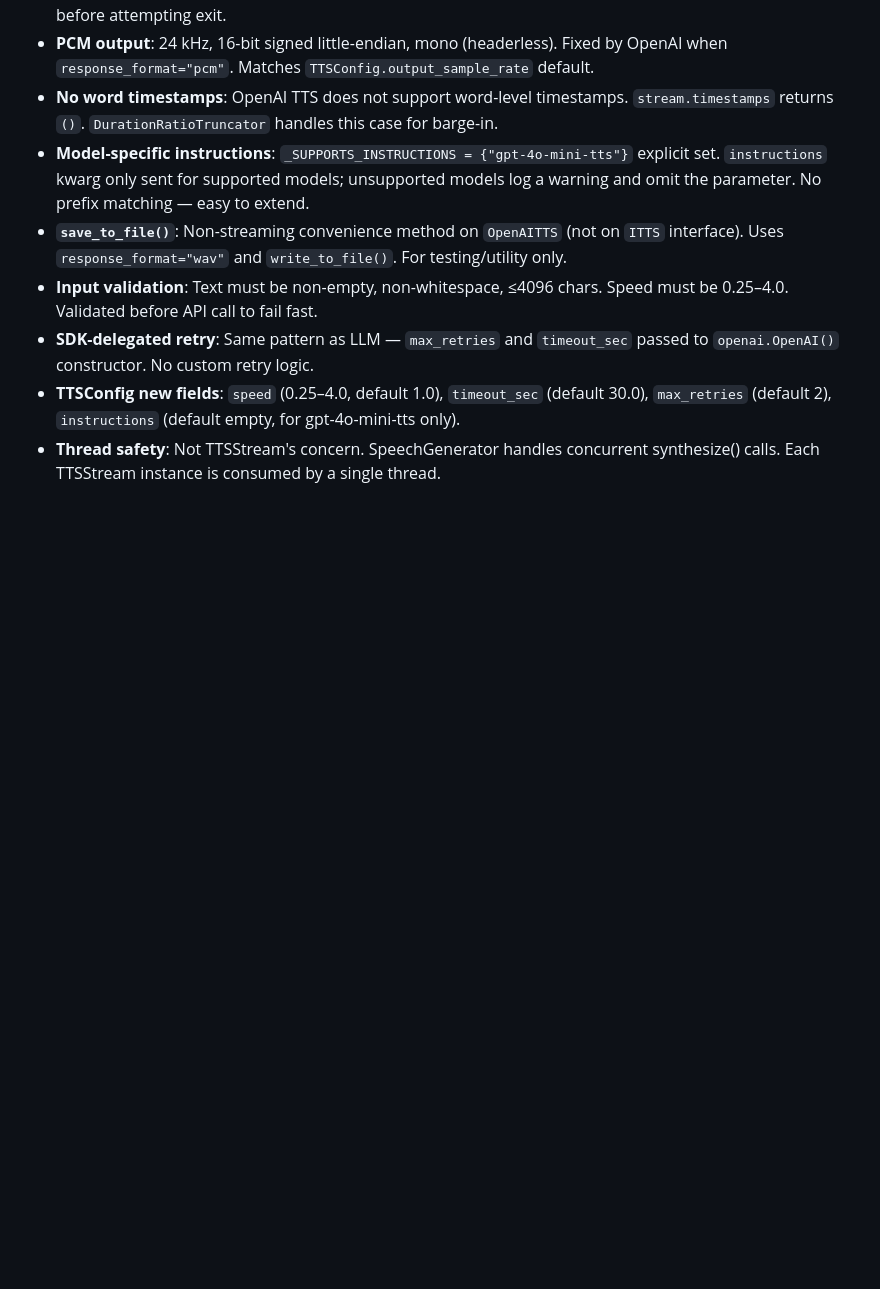
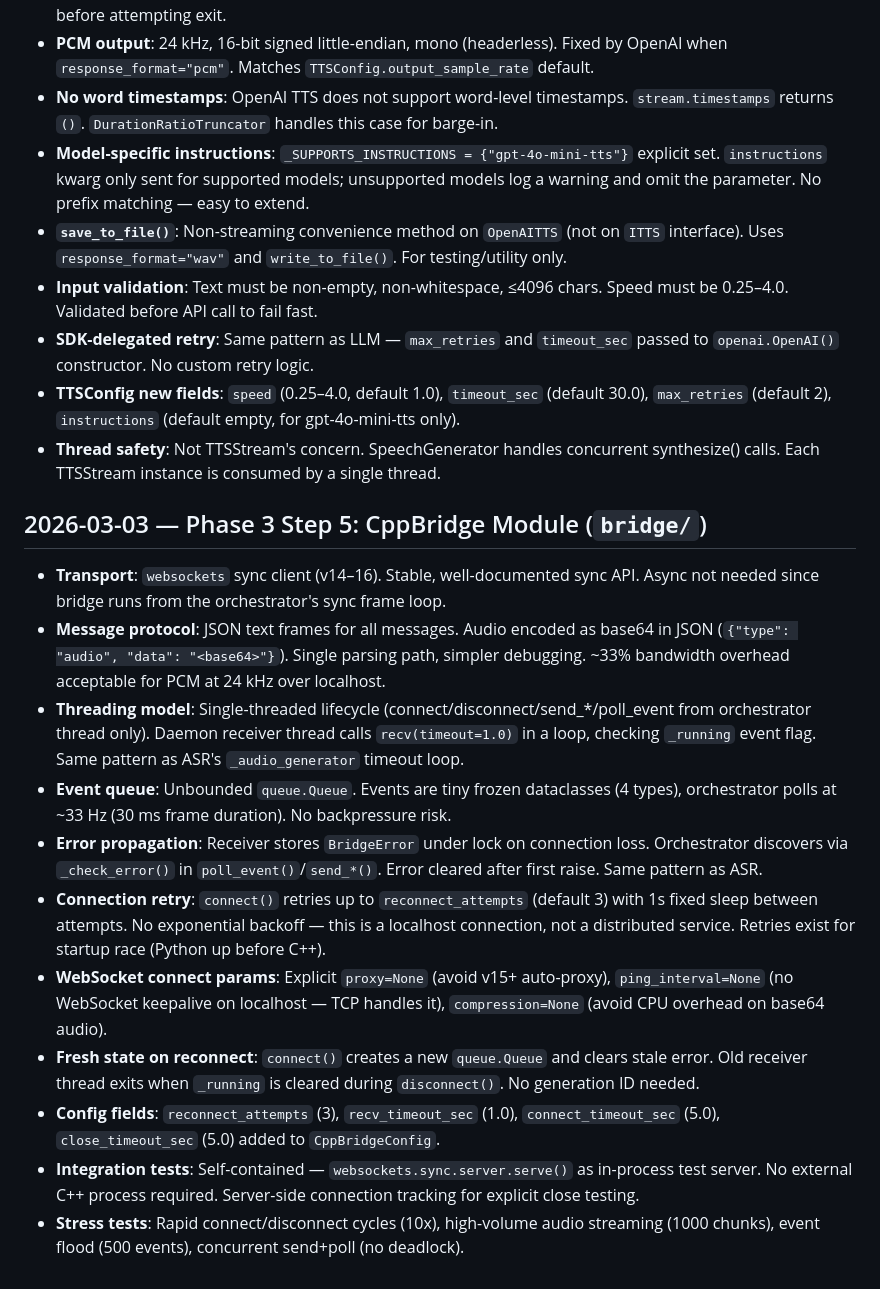
Before and after one commit to KIST-delight-robotics/Ray, a Markdown page: docs/decisions.md, the part around the change. GitHub-like rendering; blank space fills up the shorter version.

Commit message:
docs(bridge): add module README and record decisions

```diff
--- a/docs/decisions.md
+++ b/docs/decisions.md
@@ -80,3 +80,17 @@
 - **SDK-delegated retry**: Same pattern as LLM — `max_retries` and `timeout_sec` passed to `openai.OpenAI()` constructor. No custom retry logic.
 - **TTSConfig new fields**: `speed` (0.25–4.0, default 1.0), `timeout_sec` (default 30.0), `max_retries` (default 2), `instructions` (default empty, for gpt-4o-mini-tts only).
 - **Thread safety**: Not TTSStream's concern. SpeechGenerator handles concurrent synthesize() calls. Each TTSStream instance is consumed by a single thread.
+
+## 2026-03-03 — Phase 3 Step 5: CppBridge Module (`bridge/`)
+
+- **Transport**: `websockets` sync client (v14–16). Stable, well-documented sync API. Async not needed since bridge runs from the orchestrator's sync frame loop.
+- **Message protocol**: JSON text frames for all messages. Audio encoded as base64 in JSON (`{"type": "audio", "data": "<base64>"}`). Single parsing path, simpler debugging. ~33% bandwidth overhead acceptable for PCM at 24 kHz over localhost.
+- **Threading model**: Single-threaded lifecycle (connect/disconnect/send_*/poll_event from orchestrator thread only). Daemon receiver thread calls `recv(timeout=1.0)` in a loop, checking `_running` event flag. Same pattern as ASR's `_audio_generator` timeout loop.
+- **Event queue**: Unbounded `queue.Queue`. Events are tiny frozen dataclasses (4 types), orchestrator polls at ~33 Hz (30 ms frame duration). No backpressure risk.
+- **Error propagation**: Receiver stores `BridgeError` under lock on connection loss. Orchestrator discovers via `_check_error()` in `poll_event()`/`send_*()`. Error cleared after first raise. Same pattern as ASR.
+- **Connection retry**: `connect()` retries up to `reconnect_attempts` (default 3) with 1s fixed sleep between attempts. No exponential backoff — this is a localhost connection, not a distributed service. Retries exist for startup race (Python up before C++).
+- **WebSocket connect params**: Explicit `proxy=None` (avoid v15+ auto-proxy), `ping_interval=None` (no WebSocket keepalive on localhost — TCP handles it), `compression=None` (avoid CPU overhead on base64 audio).
+- **Fresh state on reconnect**: `connect()` creates a new `queue.Queue` and clears stale error. Old receiver thread exits when `_running` is cleared during `disconnect()`. No generation ID needed.
+- **Config fields**: `reconnect_attempts` (3), `recv_timeout_sec` (1.0), `connect_timeout_sec` (5.0), `close_timeout_sec` (5.0) added to `CppBridgeConfig`.
+- **Integration tests**: Self-contained — `websockets.sync.server.serve()` as in-process test server. No external C++ process required. Server-side connection tracking for explicit close testing.
+- **Stress tests**: Rapid connect/disconnect cycles (10x), high-volume audio streaming (1000 chunks), event flood (500 events), concurrent send+poll (no deadlock).
```
Also changed, not shown: voice_pipeline/bridge/README.md (added, +76 -0 lines).
